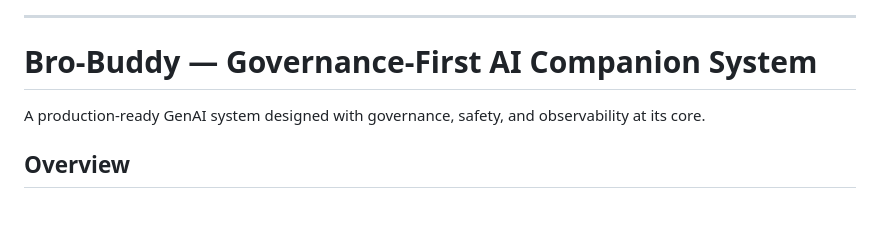
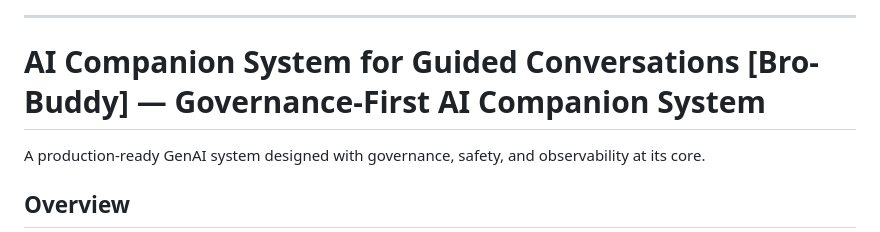
Before and after one commit to suganyaGaurav/Bro-Buddy-Serverless-GenAI-Conversational-System-AWS-, a Markdown page: README.md, the part around the change. Rendered like a GitHub page; blank space fills up the shorter version.

```diff
--- a/README.md
+++ b/README.md
@@ -22,7 +22,7 @@ Try sample queries:
 
 ---
 
-# Bro-Buddy — Governance-First AI Companion System
+# AI Companion System for Guided Conversations [Bro-Buddy] — Governance-First AI Companion System
 
 A production-ready GenAI system designed with governance, safety, and observability at its core.
 
```
